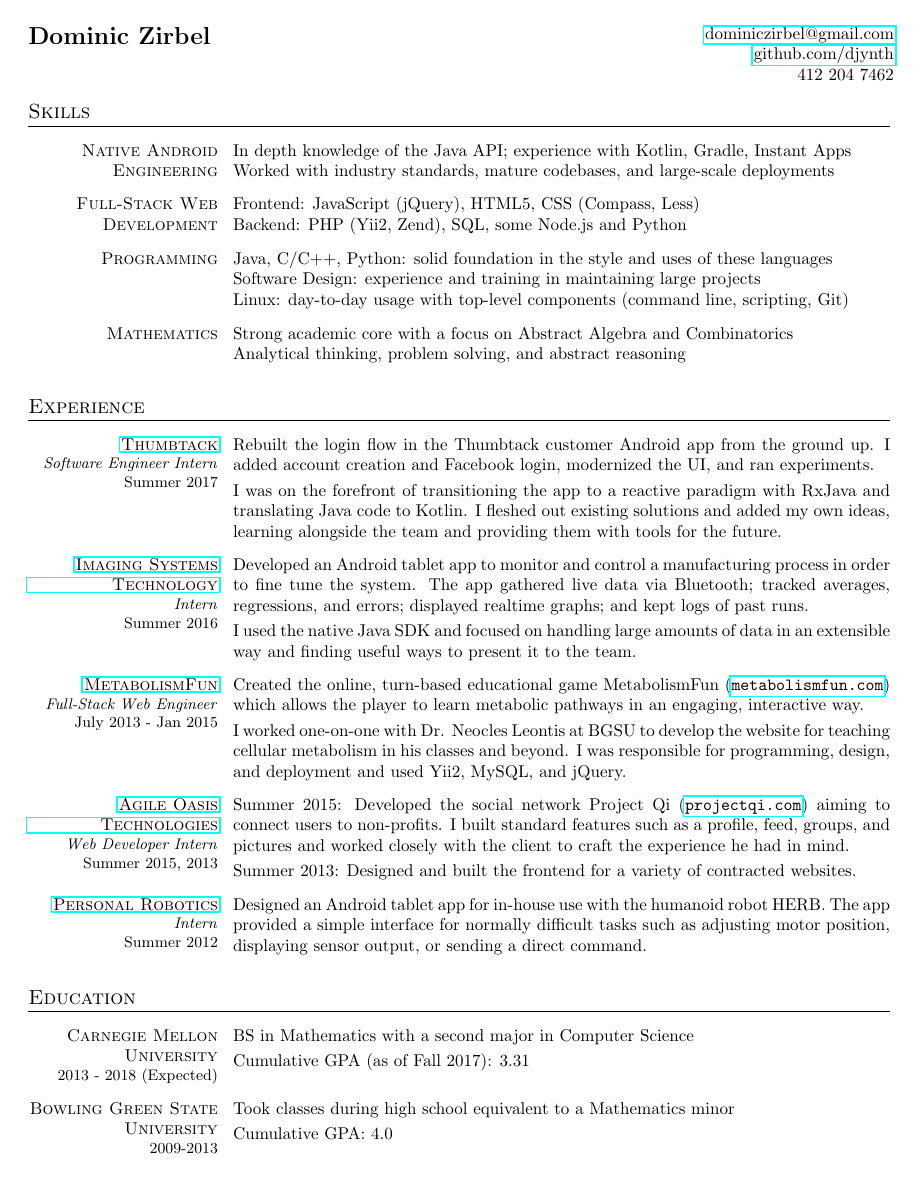
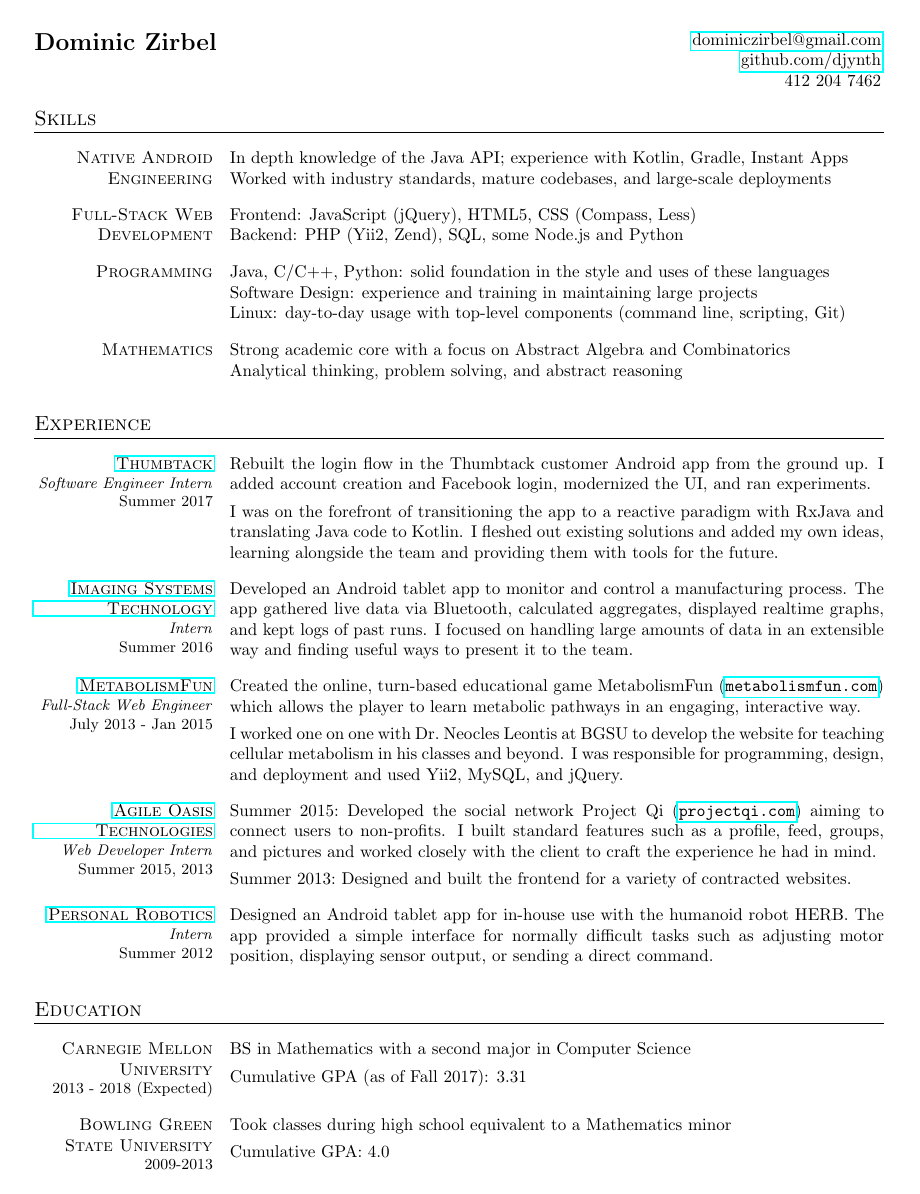
Before and after one commit to dzirbel/resume, a LaTeX CV (v2/resume.tex): the whole page. Compiled offline with pdfLaTeX.

Commit message:
Content and formatting tweaks

```diff
--- a/v2/resume.tex
+++ b/v2/resume.tex
@@ -5,54 +5,55 @@
 \usepackage{geometry}
 \usepackage{titlesec}
 
-\geometry{letterpaper, portrait, margin=.75in}
+\geometry{letterpaper, portrait, margin=.8in}
 
 \setlength\parindent{0pt}
+\hyphenpenalty=10000
 
 \titleformat{\section}{\large\scshape\raggedright}{}{0em}{}[\titlerule]
 \titlespacing{\section}{0pt}{12pt}{8pt}
 
 % standard line break in content paragraph
-\newcommand{\lb}{\vspace{3pt} \\}
+\newcommand{\lb}{\vspace{4pt} \\}
 
 % TODO: consolidate these resumecols commands
 \newenvironment{resumecols1}[1]
 {
-    \vspace{.08cm}
-    \begin{minipage}[t]{.22\linewidth}
+    \vspace{.11cm}
+    \begin{minipage}[t]{.21\linewidth}
         \begin{flushright}
             \textsc{#1}
         \end{flushright}
     \end{minipage}
     \hspace{.005\linewidth}
-    \begin{minipage}[t]{.7625\linewidth}
+    \begin{minipage}[t]{.77\linewidth}
 }
 {
     \end{minipage}
-    \vspace{.08cm}
+    \vspace{.11cm}
 }
 
 \newenvironment{resumecols2}[2]
 {
-    \vspace{.08cm}
-    \begin{minipage}[t]{.22\linewidth}
+    \vspace{.11cm}
+    \begin{minipage}[t]{.21\linewidth}
         \begin{flushright}
             \textsc{#1} \\
             \small{#2}
         \end{flushright}
     \end{minipage}
     \hspace{.005\linewidth}
-    \begin{minipage}[t]{.7625\linewidth}
+    \begin{minipage}[t]{.77\linewidth}
 }
 {
     \end{minipage}
-    \vspace{.08cm}
+    \vspace{.11cm}
 }
 
 \newenvironment{resumecols}[4]
 {
-    \vspace{.08cm}
-    \begin{minipage}[t]{.22\linewidth}
+    \vspace{.11cm}
+    \begin{minipage}[t]{.21\linewidth}
         \begin{flushright}
             \href{#2}{\textsc{#1}} \\
             \small{\textit{#3}} \\
@@ -60,11 +61,11 @@
         \end{flushright}
     \end{minipage}
     \hspace{.005\linewidth}
-    \begin{minipage}[t]{.7625\linewidth}
+    \begin{minipage}[t]{.77\linewidth}
 }
 {
     \end{minipage}
-    \vspace{.08cm}
+    \vspace{.11cm}
 }
 
 \begin{document}
@@ -78,7 +79,7 @@
     \vspace{0pt}
     \textbf{\Large{Dominic Zirbel}}
 \end{minipage}
-\begin{minipage}[t]{.5\linewidth}
+\begin{minipage}[t]{.49\linewidth}
     \vspace{0pt}
     \begin{flushright}
         \href{mailto:dominiczirbel@gmail.com}{dominiczirbel@gmail.com} \\
@@ -125,21 +126,19 @@
 \end{resumecols}
 
 \begin{resumecols}{Imaging Systems Technology}{http://www.teamist.com}{Intern}{Summer 2016}
-    Developed an Android tablet app to monitor and control a manufacturing process in order to fine tune the system. The app gathered live data via Bluetooth; tracked averages, regressions, and errors; displayed realtime graphs; and kept logs of past runs.
-    \lb
-    I used the native Java SDK and focused on handling large amounts of data in an extensible way and finding useful ways to present it to the team.
+    Developed an Android tablet app to monitor and control a manufacturing process. The app gathered live data via Bluetooth, calculated aggregates, displayed realtime graphs, and kept logs of past runs. I focused on handling large amounts of data in an extensible way and finding useful ways to present it to the team.
 \end{resumecols}
 
 \begin{resumecols}{MetabolismFun}{http://metabolismfun.com}{Full-Stack Web Engineer}{July 2013 - Jan 2015}
     Created the online, turn-based educational game MetabolismFun (\href{http://metabolismfun.com}{\texttt{metabolismfun.com}}) which allows the player to learn metabolic pathways in an engaging, interactive way.
     \lb
-    I worked one-on-one with Dr. Neocles Leontis at BGSU to develop the website for teaching cellular metabolism in his classes and beyond. I was responsible for programming, design, and deployment and used Yii2, MySQL, and jQuery.
+    I worked one on one with Dr.\ Neocles Leontis at BGSU to develop the website for teaching cellular metabolism in his classes and beyond. I was responsible for programming, design, and deployment and used Yii2, MySQL, and jQuery.
 \end{resumecols}
 
 \begin{resumecols}{Agile Oasis Technologies}{http://agileoasis.com}{Web Developer Intern}{Summer 2015, 2013}
-    Summer 2015: Developed the social network Project Qi (\href{http://www.projectqi.com}{\texttt{projectqi.com}}) aiming to connect users to non-profits. I built standard features such as a profile, feed, groups, and pictures and worked closely with the client to craft the experience he had in mind.
+    Summer 2015:\ Developed the social network Project Qi (\href{http://www.projectqi.com}{\texttt{projectqi.com}}) aiming to connect users to non-profits. I built standard features such as a profile, feed, groups, and pictures and worked closely with the client to craft the experience he had in mind.
     \lb
-    Summer 2013: Designed and built the frontend for a variety of contracted websites.
+    Summer 2013:\ Designed and built the frontend for a variety of contracted websites.
 \end{resumecols}
 
 \begin{resumecols}{Personal Robotics}{https://personalrobotics.ri.cmu.edu}{Intern}{Summer 2012}
```
Also changed, not shown: v2/resume.pdf.
